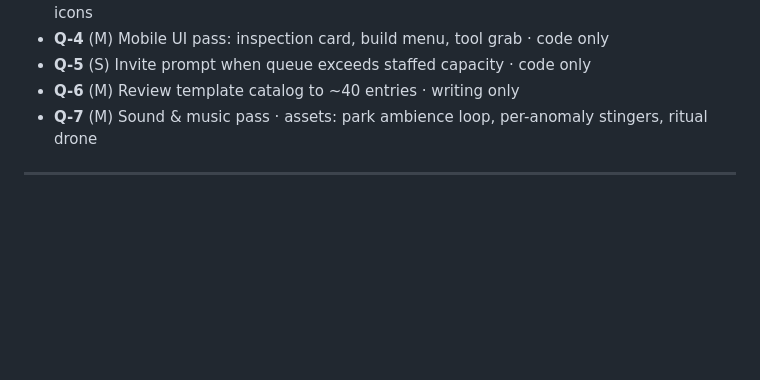
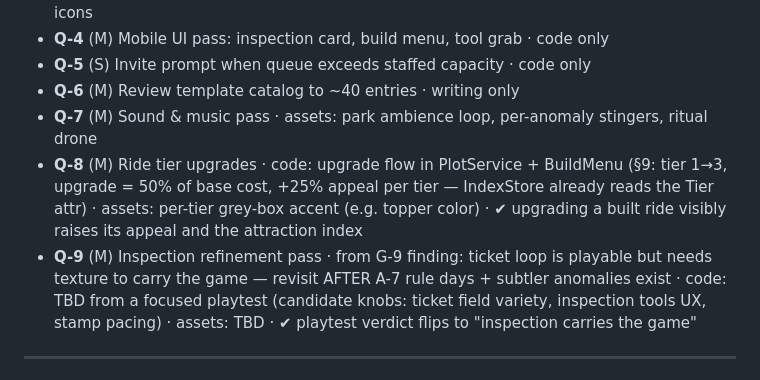
Before and after one commit to GrandThed/Crazy-Little-Worm, a Markdown page: BOARD.md, the part around the change. Drawn GitHub-style; blank space fills up the shorter version.

Commit message:
Board: add Q-8 (ride tier upgrades) + Q-9 (inspection refinement pass)
Q-8 covers the §9 upgrade mechanic no P card owned; Q-9 tracks the G-9
playtest finding that the ticket loop needs texture once rule days and
subtler anomalies exist.

Co-Authored-By: Claude Fable 5 <noreply@anthropic.com>

```diff
--- a/BOARD.md
+++ b/BOARD.md
@@ -76,6 +76,8 @@ The component system is what makes stage 6 free — that's why F-4 is in the fir
 - **Q-5** (S) Invite prompt when queue exceeds staffed capacity · code only
 - **Q-6** (M) Review template catalog to ~40 entries · writing only
 - **Q-7** (M) Sound & music pass · assets: park ambience loop, per-anomaly stingers, ritual drone
+- **Q-8** (M) Ride tier upgrades · code: upgrade flow in PlotService + BuildMenu (§9: tier 1→3, upgrade = 50% of base cost, +25% appeal per tier — IndexStore already reads the Tier attr) · assets: per-tier grey-box accent (e.g. topper color) · ✔ upgrading a built ride visibly raises its appeal and the attraction index
+- **Q-9** (M) Inspection refinement pass · from G-9 finding: ticket loop is playable but needs texture to carry the game — revisit AFTER A-7 rule days + subtler anomalies exist · code: TBD from a focused playtest (candidate knobs: ticket field variety, inspection tools UX, stamp pacing) · assets: TBD · ✔ playtest verdict flips to "inspection carries the game"
 
 ---
 
```
